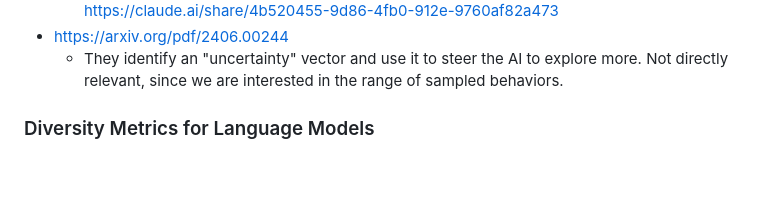
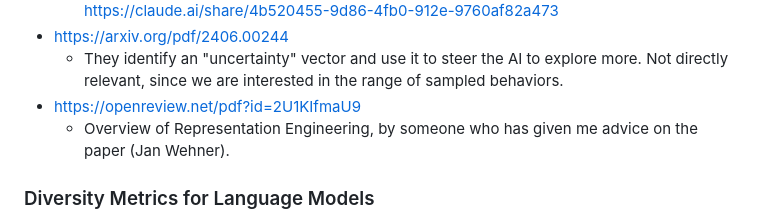
Before and after one commit to AMindToThink/steering_diversity, a Markdown page: docs/steering_diversity_paper.md, the part around the change. Drawn GitHub-style; blank space fills up the shorter version.

Commit message:
Update steering diversity paper with new references
Added a reference to an overview of Representation Engineering and a theoretical pillar related to next-token pretraining and in-context learning.

```diff
--- a/docs/steering_diversity_paper.md
+++ b/docs/steering_diversity_paper.md
@@ -67,6 +67,8 @@ However, if steering methods collapse the diversity of model outputs — produci
   - Mean pairwise cosine (like we already were doing). Also accuracy-as-consistency and asking GPT4 whether two responses are the same. Not very relevant to my work. https://claude.ai/share/4b520455-9d86-4fb0-912e-9760af82a473
 - https://arxiv.org/pdf/2406.00244
   - They identify an "uncertainty" vector and use it to steer the AI to explore more. Not directly relevant, since we are interested in the range of sampled behaviors.
+- https://openreview.net/pdf?id=2U1KIfmaU9
+  - Overview of Representation Engineering, by someone who has given me advice on the paper (Jan Wehner).
 <!--> The third theoretical pillar is Riechers, Bigelow, Alt, and Shai's "Next-token pretraining implies in-context learning" (2025), which provides an information-theoretic framework arXiv showing that arXivarXiv cross-entropy loss reduction across context positions converges to E=I[X←;X→]E = I[\overleftarrow{X}; \overrightarrow{X}]
 
 <!--E=I[X;X], the
```
